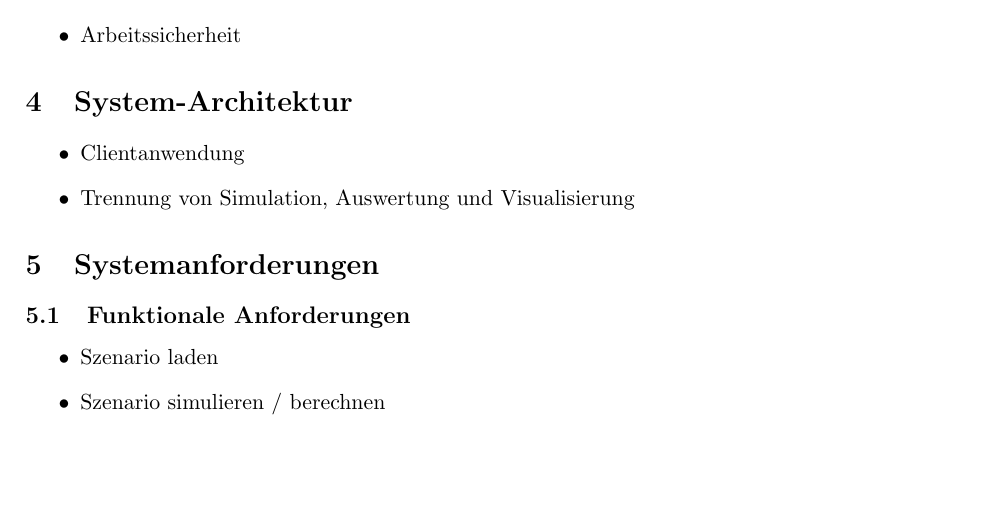
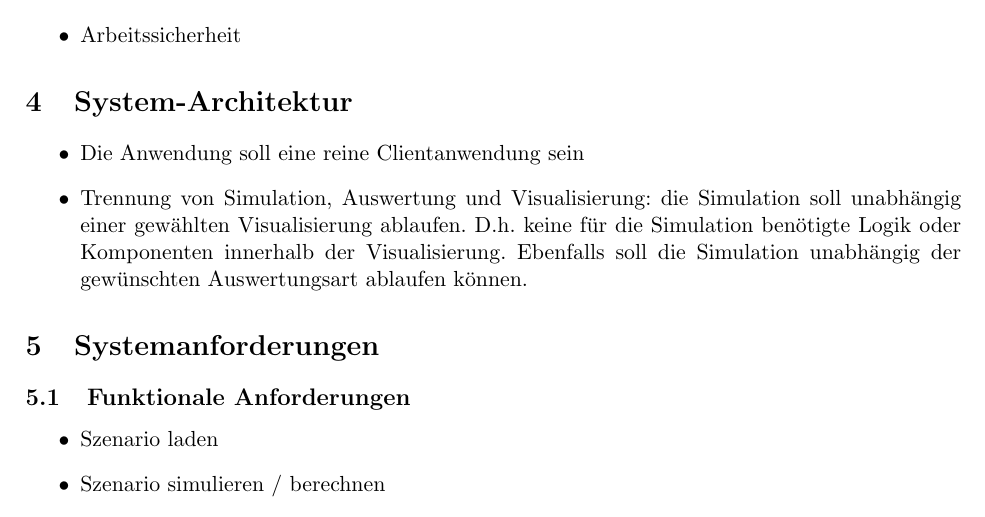
Before and after one commit to fabaff/high-rack-warehouse, a LaTeX document (docs/requirement-document.tex): part of page 3 of 5, cut so that both start at the same text, the shorter picture padded with empty space. Compiled offline with pdfLaTeX.

Commit message:
Update requirement-document.tex

```diff
--- a/docs/requirement-document.tex
+++ b/docs/requirement-document.tex
@@ -159,8 +159,8 @@ Die Hochregallager haben eine hohe Raumnutzung und bei der Erstellung sind hohe
 %
 \section{System-Architektur}
 \begin{itemize}
-  \item Clientanwendung
-  \item Trennung von Simulation, Auswertung und Visualisierung
+  \item Die Anwendung soll eine reine Clientanwendung sein
+  \item Trennung von Simulation, Auswertung und Visualisierung: die Simulation soll unabhängig einer gewählten Visualisierung ablaufen. D.h. keine für die Simulation benötigte Logik oder Komponenten innerhalb der Visualisierung. Ebenfalls soll die Simulation unabhängig der gewünschten Auswertungsart ablaufen können.
 \end{itemize}
 %
 \section{Systemanforderungen}
```
